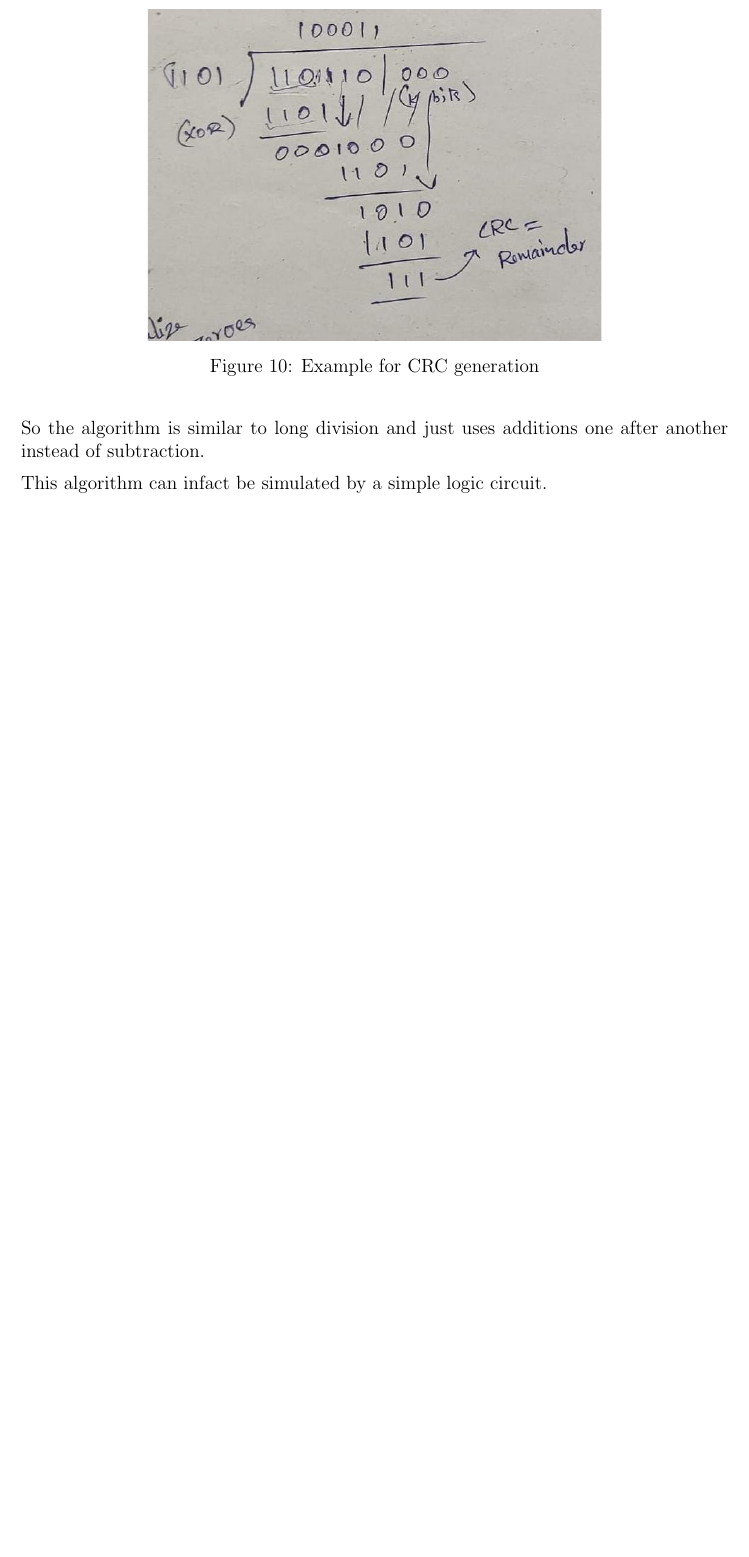
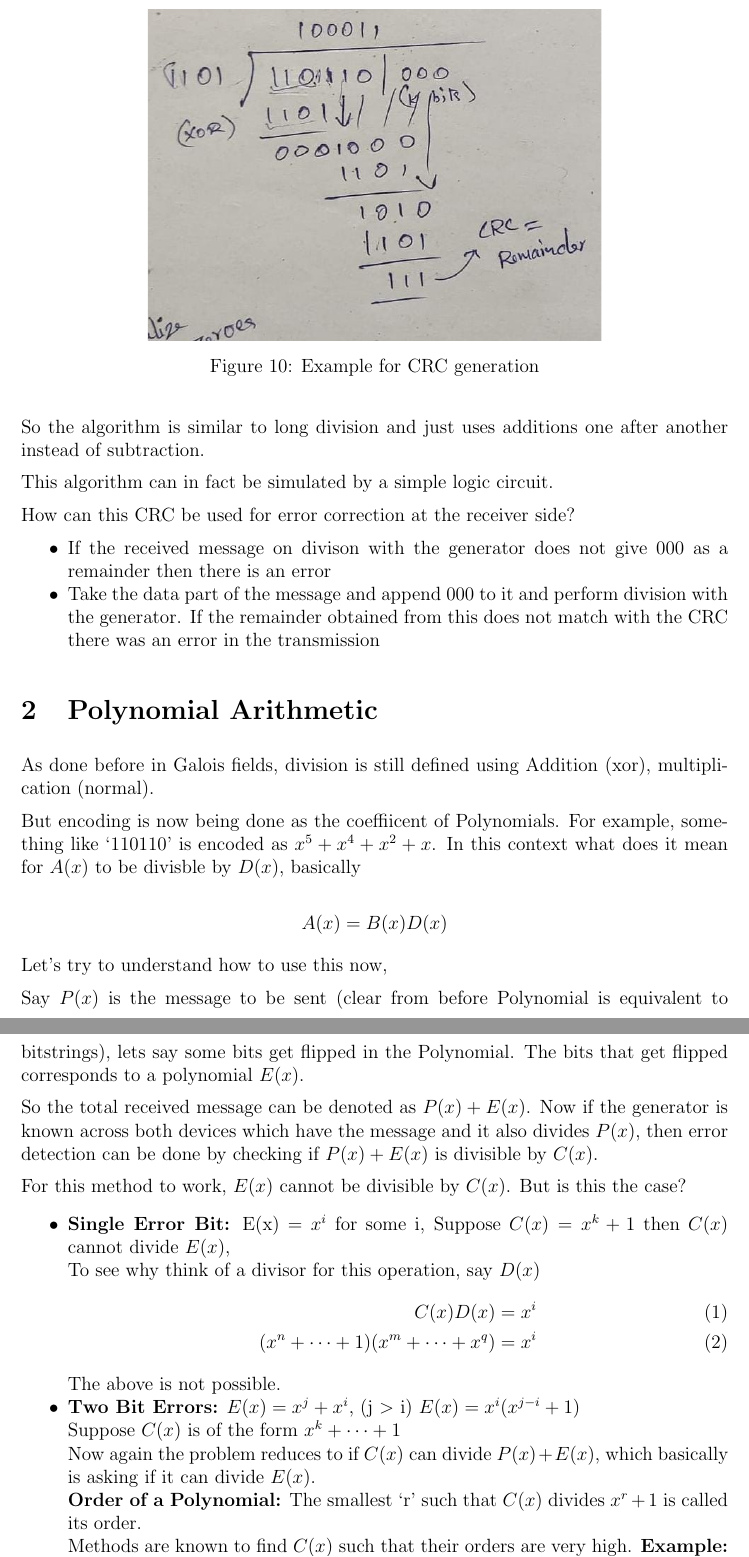
Before and after one commit to fromtimeimportsleep/Sem5, a LaTeX document (CS348/Notes/CS348.tex): part of page 21 of 21 before the commit and two parts of pages 21 and 22 of 23 after it, the two joined at a grey line, cut so that both start at the same text, the shorter picture padded with empty space. Compiled offline with pdfLaTeX.

Commit message:
Till last week

```diff
--- a/CS348/Notes/CS348.tex
+++ b/CS348/Notes/CS348.tex
@@ -700,60 +700,64 @@ Note that here there is no carry in the addition, just bit by bit addition.
 So the algorithm is similar to long division and just uses additions one after another instead of
 subtraction.
 
-This algorithm can infact be simulated by a simple logic circuit.
+This algorithm can in fact be simulated by a simple logic circuit.
 
 
-% \section{Lotz left bro}
+How can this CRC be used for error correction at the receiver side?
+\begin{itemize}
+    \item If the received message on divison with the generator does not give 000 as a remainder then there is an error
+    \item Take the data part of the message and append 000 to it and perform division with the generator. If the remainder obtained from this does not match with the CRC there was an error in the transmission
+\end{itemize}
 
 
-% \section{Polynomial Arithmetic}
+\section{Polynomial Arithmetic}
 
-% As done before in Galois fields, division is still defined using
-% Addition (xor), multiplication (normal).
+As done before in Galois fields, division is still defined using
+Addition (xor), multiplication (normal).
 
-% But encoding is now being done as the coeffiicent of Polynomials.
-% For example, something like `110110' is encoded as \(x^5 + x^4 + x^2 + x\).
-% In this context what does it mean for \(A(x)\) to be divisble by \(D(x)\), basically
+But encoding is now being done as the coeffiicent of Polynomials.
+For example, something like `110110' is encoded as \(x^5 + x^4 + x^2 + x\).
+In this context what does it mean for \(A(x)\) to be divisble by \(D(x)\), basically
 
-% \[A(x) = B(x)D(x)\]
+\[A(x) = B(x)D(x)\]
 
-% Let's try to understand how to use this now,
+Let's try to understand how to use this now,
 
-% Say \(P(x)\) is the message to be sent (clear from before Polynomial is equivalent to bitstrings), lets say some bits get
-% flipped in the Polynomial. The bits that get flipped corresponds to a polynomial \(E(x)\).
+Say \(P(x)\) is the message to be sent (clear from before Polynomial is equivalent to bitstrings), lets say some bits get
+flipped in the Polynomial. The bits that get flipped corresponds to a polynomial \(E(x)\).
 
 
-% So the total received message can be denoted as \(P(x) + E(x)\).
-% Now if the generator is known across both devices which have the message and it also divides \(P(x)\), then
-% error detection can be done by checking if \(P(x) + E(x)\) is divisible by \(C(x)\).
+So the total received message can be denoted as \(P(x) + E(x)\).
+Now if the generator is known across both devices which have the message and it also divides \(P(x)\), then
+error detection can be done by checking if \(P(x) + E(x)\) is divisible by \(C(x)\).
 
-% For this method to work, \(E(x)\) is not divisible by \(C(x)\). But is this the case
+For this method to work, \(E(x)\) cannot be divisible by \(C(x)\). But is this the case?
 
-% \begin{itemize}
-%     \item \textbf{Single Error Bit:} E(x) = \(x^i\) for some i,
-%     Suppose \(C(x) = x^k + 1\)
-%     then \(C(x)\) cannot divide \(E(x)\),
+\begin{itemize}
+    \item \textbf{Single Error Bit:} E(x) = \(x^i\) for some i,
+    Suppose \(C(x) = x^k + 1\)
+    then \(C(x)\) cannot divide \(E(x)\),
 
-%     To see why think of a divisor for this operation
-%     \begin{align}
-%         C(x) D(x) &= x^i \\
-%         (x^n + \dots + 1)(x^m + \dots + x^q) &= x^i
-%     \end{align}
+    To see why think of a divisor for this operation, say \(D(x)\)
+    \begin{align}
+        C(x) D(x) &= x^i \\
+        (x^n + \dots + 1)(x^m + \dots + x^q) &= x^i
+    \end{align}
 
-%     The above is not possible.
+    The above is not possible.
 
-%     \item \textbf{Two Bit Errors:}
-%     \(E(x) = x^j + x^i\), (j $>$ i)
-%     \(E(x) = x^i(x^{j-i} + 1)\)
+    \item \textbf{Two Bit Errors:}
+    \(E(x) = x^j + x^i\), (j $>$ i)
+    \(E(x) = x^i(x^{j-i} + 1)\)
 
-%     Suppose \(C(x)\) is of the form \(x^k + \dots + 1\)
+    Suppose \(C(x)\) is of the form \(x^k + \dots + 1\)
 
-%     Now again the problem reduces to if \(C(x)\) can divide \(P(x) + E(x)\), which
-%     basically is asking if it can divide \(E(x)\).
+    Now again the problem reduces to if \(C(x)\) can divide \(P(x) + E(x)\), which
+    basically is asking if it can divide \(E(x)\).
 
-%     \textbf{Order of a Polynomial:} The smallest `r' such that \(C(x)\) divides \(x^r + 1\) is called its order.
+    \textbf{Order of a Polynomial:} The smallest `r' such that \(C(x)\) divides \(x^r + 1\) is called its order.
 
-%     Methods are known to find \(C(x)\) such that their orders are very high.
-%     \textbf{Example:} k = 16, \(C(x) = x^{16} + \dots + 1\), then we can find \(c(x)\) s.t it will
-%     not divide any \(x^p + 1\), if \(p < 2^{16} - 1\).
+    Methods are known to find \(C(x)\) such that their orders are very high.
+    \textbf{Example:} k = 16, \(C(x) = x^{16} + \dots + 1\), then we can find \(c(x)\) s.t it will
+    not divide any \(x^p + 1\), if \(p < 2^{16} - 1\).
 
```
Also changed, not shown: CS348/Notes/CS348.pdf, CS348/Notes/CS348.tex (46 more changed lines), 7 other files.
